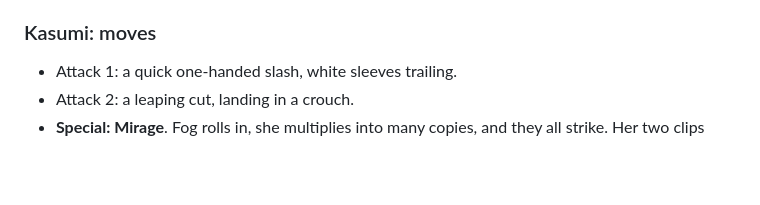
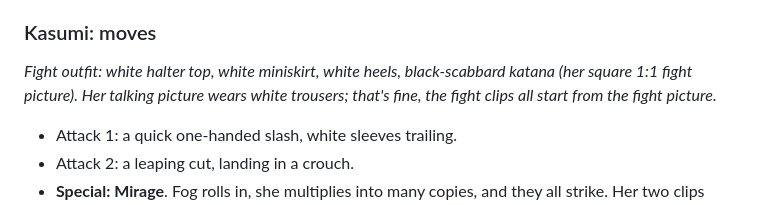
Before and after one commit to houawanych-pixel/myechovision, a Markdown page: docs/ideas/kumite_WIP_NOT_APPROVED.md, the part around the change. Rendered like a GitHub page; blank space fills up the shorter version.

Commit message:
Kumite draft: Kasumi fights in her miniskirt outfit
Co-Authored-By: Claude Opus 5.5 <noreply@anthropic.com>
Claude-Session: https://claude.ai/code/session_01KCmnuLrcPVNKhLqe89gQJf

```diff
--- a/docs/ideas/kumite_WIP_NOT_APPROVED.md
+++ b/docs/ideas/kumite_WIP_NOT_APPROVED.md
@@ -41,6 +41,7 @@ Length: [3 to 4] seconds. Vertical portrait 2:3, 720 x 1080. Sound: only the act
 - Victory: sheathes the sword slowly and bows her head, the hat hiding her eyes.
 
 ### Kasumi: moves
+*Fight outfit: white halter top, white miniskirt, white heels, black-scabbard katana (her square 1:1 fight picture). Her talking picture wears white trousers; that's fine, the fight clips all start from the fight picture.*
 - Attack 1: a quick one-handed slash, white sleeves trailing.
 - Attack 2: a leaping cut, landing in a crouch.
 - **Special: Mirage**. Fog rolls in, she multiplies into many copies, and they all strike. Her two clips show this. **Use clip 1** (sword drawn, fog, clones spreading): it reads as an attack. Clip 2 is lighter and dance-like.
```
